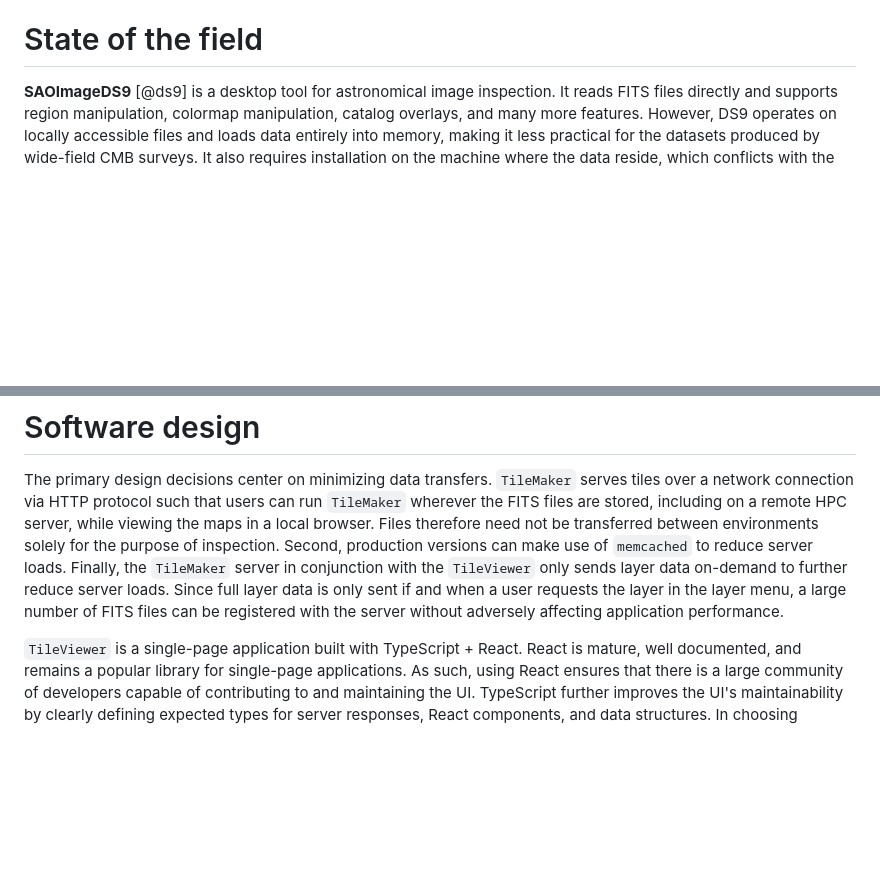
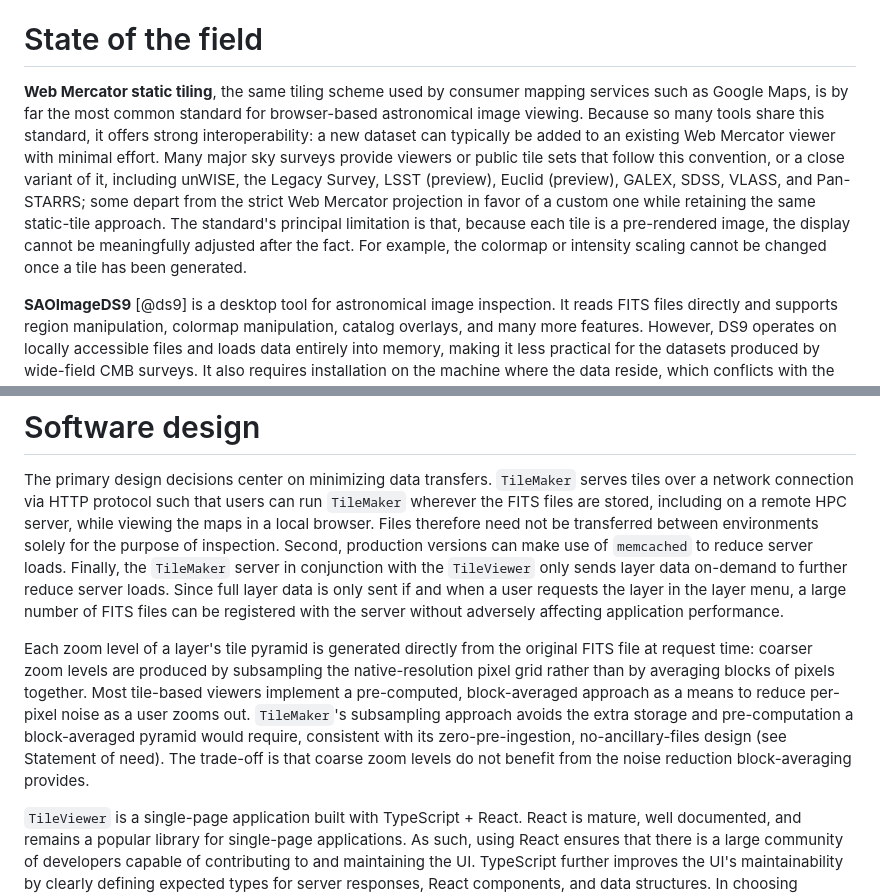
Before and after one commit to simonsobs/tilemaker, a Markdown page: paper/paper.md, 2 parts joined by grey strips. Drawn GitHub-style; blank space fills up the shorter version.

Commit message:
Edit paper in response to reviewer comments

```diff
--- a/paper/paper.md
+++ b/paper/paper.md
@@ -46,6 +46,8 @@ No existing general-purpose tool satisfies all of these requirements simultaneou
 
 # State of the field
 
+**Web Mercator static tiling**, the same tiling scheme used by consumer mapping services such as Google Maps, is by far the most common standard for browser-based astronomical image viewing. Because so many tools share this standard, it offers strong interoperability: a new dataset can typically be added to an existing Web Mercator viewer with minimal effort. Many major sky surveys provide viewers or public tile sets that follow this convention, or a close variant of it, including unWISE, the Legacy Survey, LSST (preview), Euclid (preview), GALEX, SDSS, VLASS, and Pan-STARRS; some depart from the strict Web Mercator projection in favor of a custom one while retaining the same static-tile approach. The standard's principal limitation is that, because each tile is a pre-rendered image, the display cannot be meaningfully adjusted after the fact. For example, the colormap or intensity scaling cannot be changed once a tile has been generated.
+
 **SAOImageDS9** [@ds9] is a desktop tool for astronomical image inspection. It reads FITS files directly and supports region manipulation, colormap manipulation, catalog overlays, and many more features. However, DS9 operates on locally accessible files and loads data entirely into memory, making it less practical for the datasets produced by wide-field CMB surveys. It also requires installation on the machine where the data reside, which conflicts with the common workflow of storing data on remote HPC facilities while performing interactive inspection on a laptop.
 
 **Aladin Lite** [@aladinlite], developed by the Centre de Données astronomiques de Strasbourg (CDS), is a mature browser-based sky atlas that streams image data using the Hierarchical Progressive Survey (HiPS) standard [@hips]. HiPS is well-suited to all-sky optical and infrared surveys and is supported by a broad ecosystem of tools. However, adopting HiPS for SO Large Aperture Telescope (LAT) data introduces several practical obstacles. HiPS partitions the sphere using the HEALPix pixelization scheme [@healpix], which does not align with the Plate Carrée (CAR) projection adopted by SO LAT. Ingesting data into the HiPS format therefore requires a reprojection step that introduces interpolation artifacts and is irreversible. Furthermore, the standard HiPS ingestion pipeline (`hipsgen`) writes a large number of small tile files to disk — a significant burden on the parallel filesystems used at HPC facilities. The pipeline also requires transferring data to CDS infrastructure or running a dedicated `hipsgen` server, adding operational overhead that is undesirable for survey teams that need to inspect proprietary or pre-publication data privately. Aladin Lite additionally lacks built-in support for per-layer colormap manipulation, log-normalization, and Stokes-component switching that are routine operations when inspecting CMB polarization maps.
@@ -57,6 +59,8 @@ No existing general-purpose tool satisfies all of these requirements simultaneou
 # Software design
 
 The primary design decisions center on minimizing data transfers. `TileMaker` serves tiles over a network connection via HTTP protocol such that users can run `TileMaker` wherever the FITS files are stored, including on a remote HPC server, while viewing the maps in a local browser. Files therefore need not be transferred between environments solely for the purpose of inspection. Second, production versions can make use of `memcached` to reduce server loads. Finally, the `TileMaker` server in conjunction with the `TileViewer` only sends layer data on-demand to further reduce server loads. Since full layer data is only sent if and when a user requests the layer in the layer menu, a large number of FITS files can be registered with the server without adversely affecting application performance.
+
+Each zoom level of a layer's tile pyramid is generated directly from the original FITS file at request time: coarser zoom levels are produced by subsampling the native-resolution pixel grid rather than by averaging blocks of pixels together. Most tile-based viewers implement a pre-computed, block-averaged approach as a means to reduce per-pixel noise as a user zooms out. `TileMaker`'s subsampling approach avoids the extra storage and pre-computation a block-averaged pyramid would require, consistent with its zero-pre-ingestion, no-ancillary-files design (see Statement of need). The trade-off is that coarse zoom levels do not benefit from the noise reduction block-averaging provides.
 
 `TileViewer` is a single-page application built with TypeScript + React. React is mature, well documented, and remains a popular library for single-page applications. As such, using React ensures that there is a large community of developers capable of contributing to and maintaining the UI. TypeScript further improves the UI's maintainability by clearly defining expected types for server responses, React components, and data structures. In choosing between available map libraries, the two main contenders were OpenLayers and LeafletJS. Both are lightweight, versatile, open source, and widely used. Ultimately, OpenLayers was selected for two reasons. One, OpenLayers seamlessly handles arbitrary tile size differences between layers. While Leaflet does provide built-in support for varying tile sizes, Leaflet expects differences to be powers of two (e.g. 256 vs. 512 pixels); tile sizes in SO maps do not conform to this constraint, making OpenLayers the more suitable choice. Two, OpenLayers makes it easy to reproject external tilesets that use a different projection than SO's own, allowing any tileset to be overlaid onto SO data. `TileMaker` is built with Python + FastAPI and its [PyPI package](https://pypi.org/project/tilemaker/) includes the static, bundled `TileViewer` to make it a standalone, out-of-the-box web application. FastAPI was chosen for its ease of use, speed, and documentation.
 
```
Also changed, not shown: other parts of paper/paper.md (+1 -1 lines).
